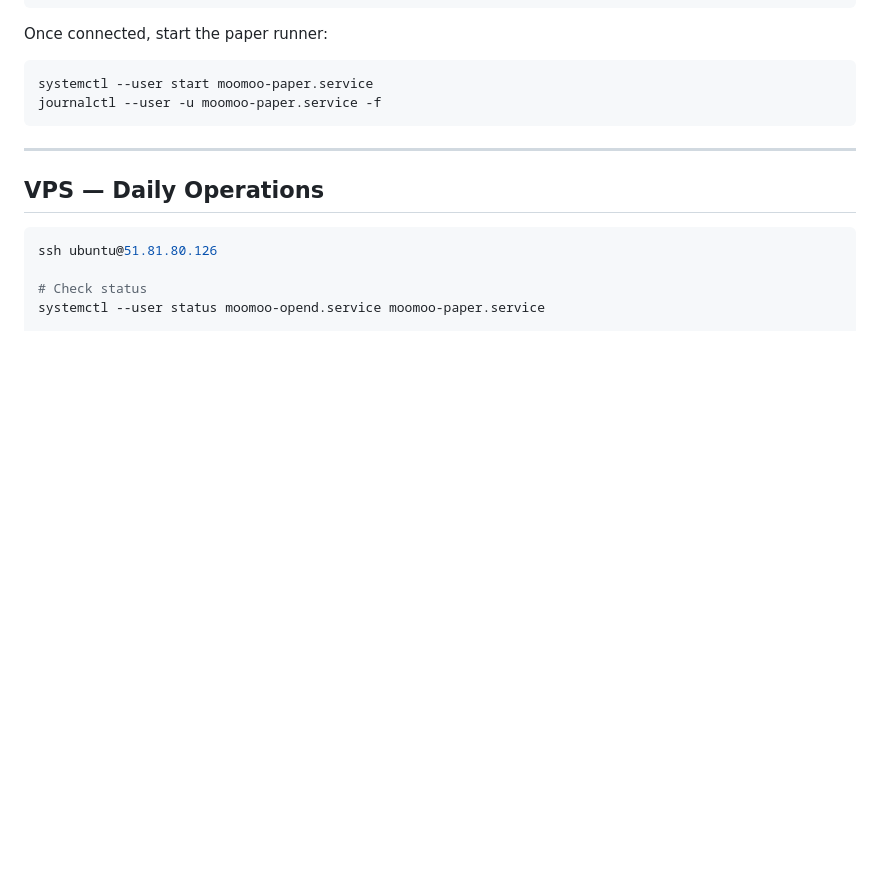
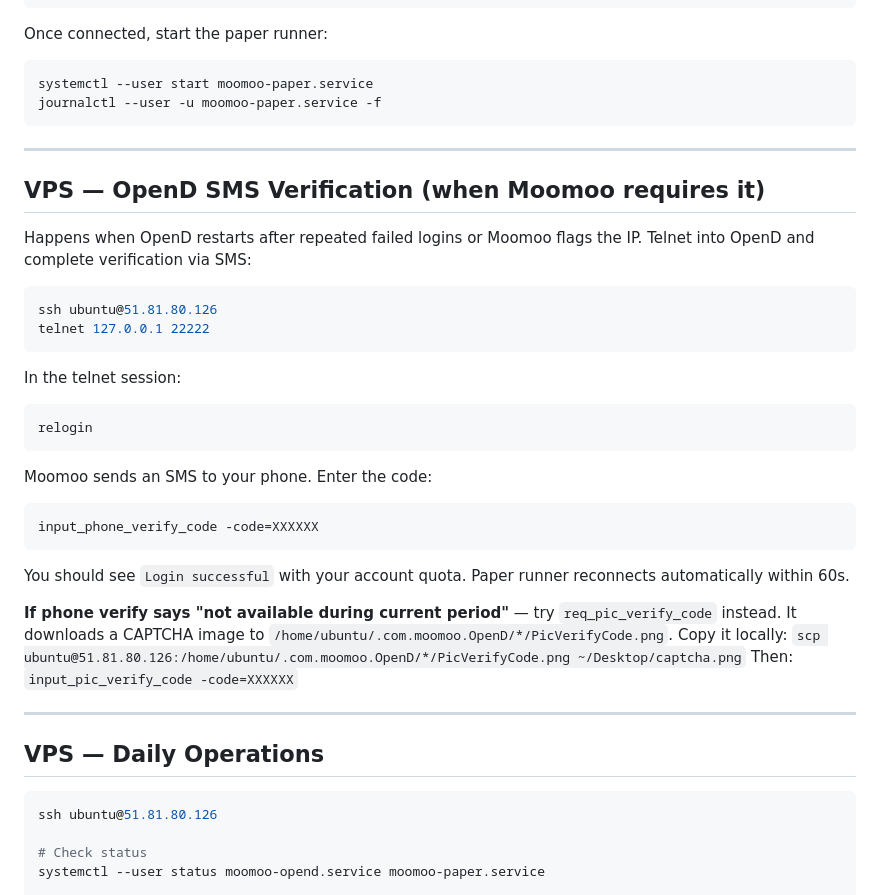
Before and after one commit to flyboy-byte/moomoo-trader, a Markdown page: WORKFLOW.md, the part around the change. GitHub-like rendering; blank space fills up the shorter version.

Commit message:
Document OpenD SMS verification flow via telnet
Co-Authored-By: Claude Sonnet 4.6 <noreply@anthropic.com>

````diff
--- a/WORKFLOW.md
+++ b/WORKFLOW.md
@@ -113,6 +113,35 @@ journalctl --user -u moomoo-paper.service -f
 
 ---
 
+## VPS — OpenD SMS Verification (when Moomoo requires it)
+
+Happens when OpenD restarts after repeated failed logins or Moomoo flags the IP.
+Telnet into OpenD and complete verification via SMS:
+
+```bash
+ssh ubuntu@51.81.80.126
+telnet 127.0.0.1 22222
+```
+
+In the telnet session:
+```
+relogin
+```
+
+Moomoo sends an SMS to your phone. Enter the code:
+```
+input_phone_verify_code -code=XXXXXX
+```
+
+You should see `Login successful` with your account quota. Paper runner reconnects automatically within 60s.
+
+**If phone verify says "not available during current period"** — try `req_pic_verify_code` instead.
+It downloads a CAPTCHA image to `/home/ubuntu/.com.moomoo.OpenD/*/PicVerifyCode.png`.
+Copy it locally: `scp ubuntu@51.81.80.126:/home/ubuntu/.com.moomoo.OpenD/*/PicVerifyCode.png ~/Desktop/captcha.png`
+Then: `input_pic_verify_code -code=XXXXXX`
+
+---
+
 ## VPS — Daily Operations
 
 ```bash
````
